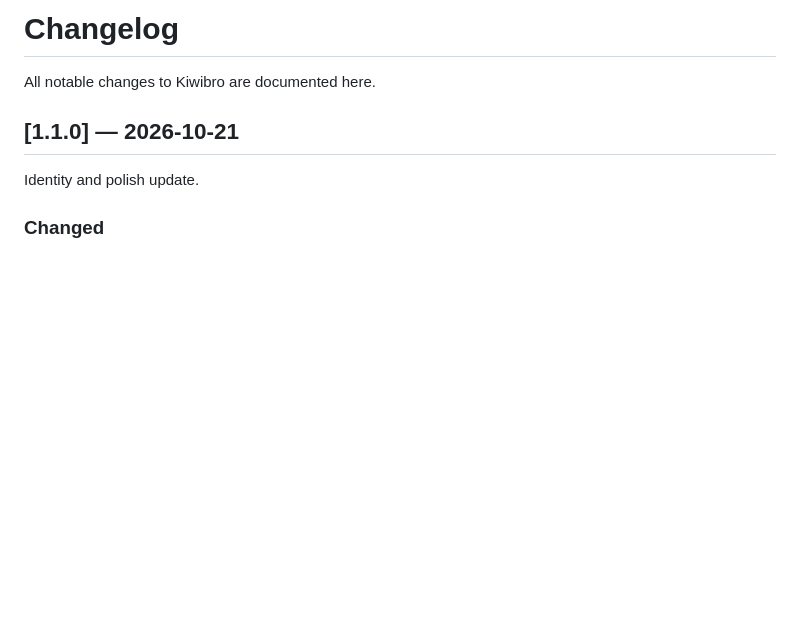
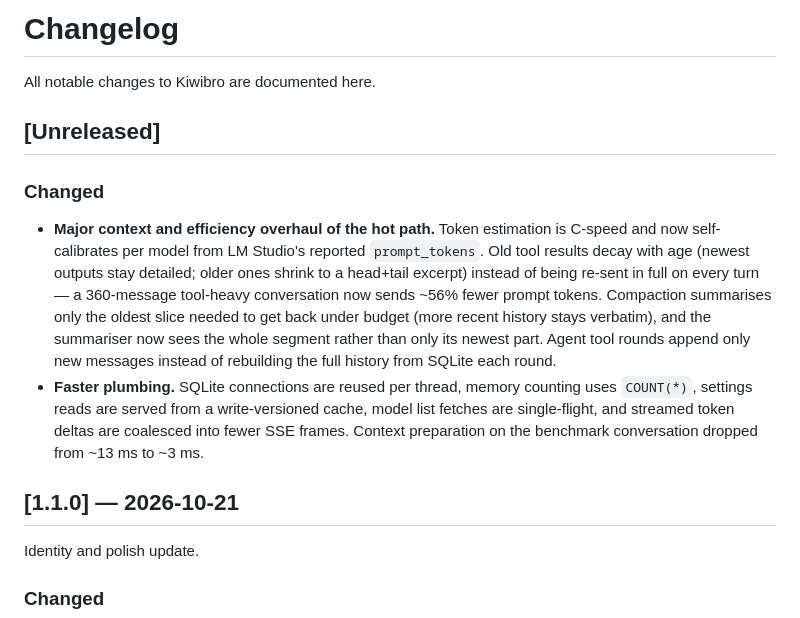
Before and after one commit to yunusemrejr/kiwibro, a Markdown page: CHANGELOG.md, the part around the change. Drawn GitHub-style; blank space fills up the shorter version.

Commit message:
docs: document context/efficiency overhaul in changelog and architecture

```diff
--- a/CHANGELOG.md
+++ b/CHANGELOG.md
@@ -1,6 +1,25 @@
 # Changelog
 
 All notable changes to Kiwibro are documented here.
+
+## [Unreleased]
+
+### Changed
+
+- **Major context and efficiency overhaul of the hot path.** Token estimation is
+  C-speed and now self-calibrates per model from LM Studio's reported
+  `prompt_tokens`. Old tool results decay with age (newest outputs stay detailed;
+  older ones shrink to a head+tail excerpt) instead of being re-sent in full on
+  every turn — a 360-message tool-heavy conversation now sends ~56% fewer prompt
+  tokens. Compaction summarises only the oldest slice needed to get back under
+  budget (more recent history stays verbatim), and the summariser now sees the
+  whole segment rather than only its newest part. Agent tool rounds append only
+  new messages instead of rebuilding the full history from SQLite each round.
+- **Faster plumbing.** SQLite connections are reused per thread, memory counting
+  uses `COUNT(*)`, settings reads are served from a write-versioned cache, model
+  list fetches are single-flight, and streamed token deltas are coalesced into
+  fewer SSE frames. Context preparation on the benchmark conversation dropped
+  from ~13 ms to ~3 ms.
 
 ## [1.1.0] — 2026-10-21
 
```
Also changed, not shown: docs/ARCHITECTURE.md (+20 -10 lines).
